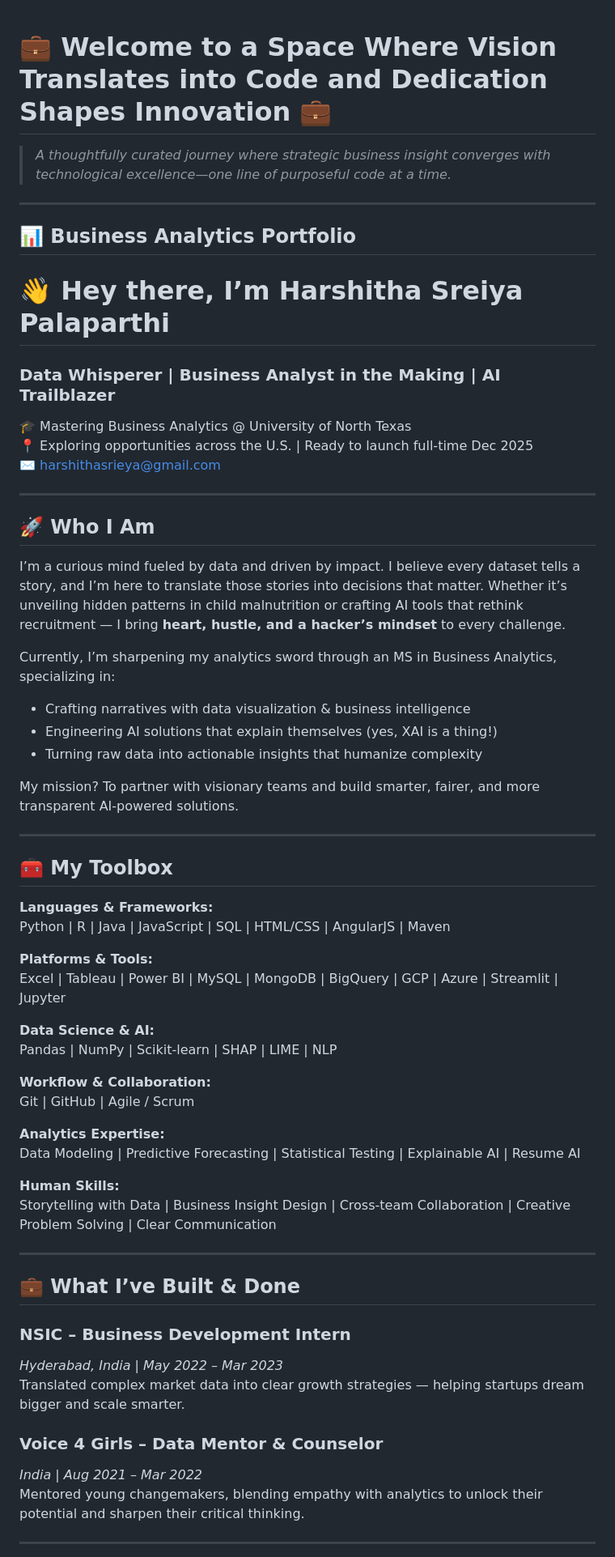
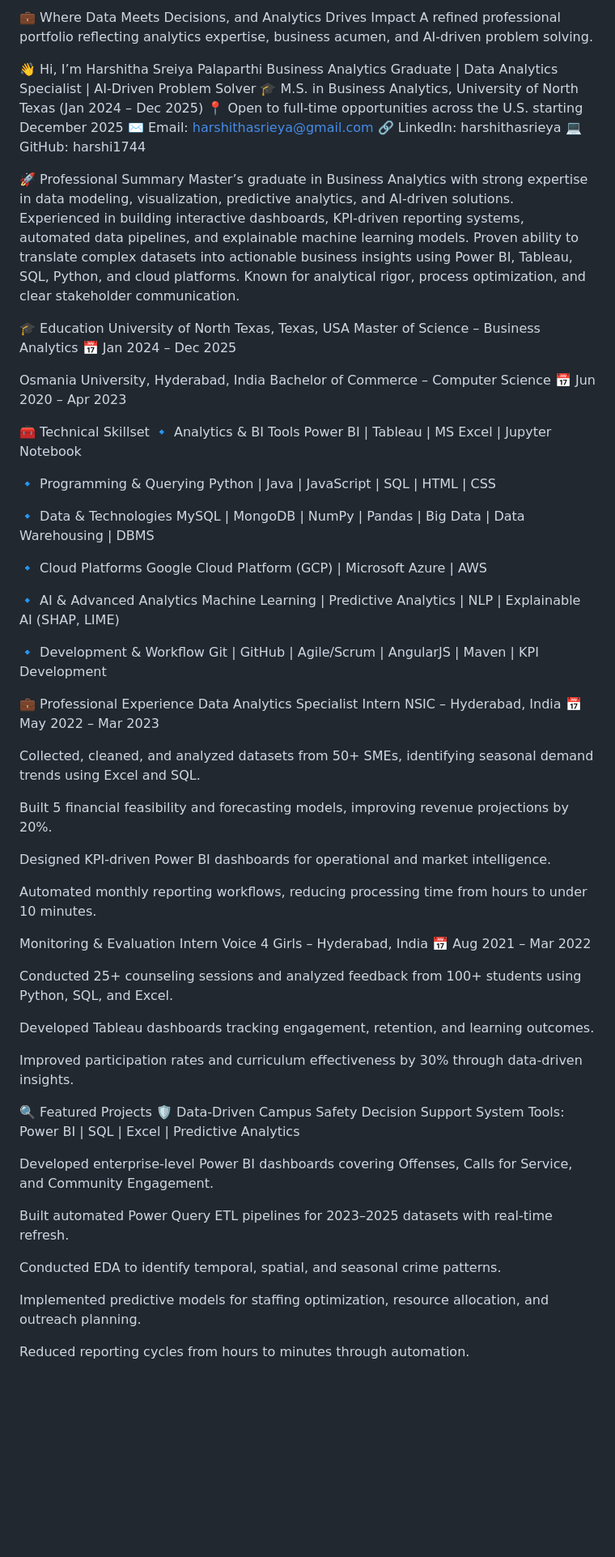
Before and after one commit to harshi1744/harshithasreiya.github.io, a Markdown page: README.md, the part around one of its changes. Shown at 81% size. Rendered like a GitHub page; blank space fills up the shorter version.

Commit message:
Revise README for enhanced professional presentation
Updated the README to reflect a more polished professional portfolio, including personal details, education, skills, and project highlights.

```diff
--- a/README.md
+++ b/README.md
@@ -1,66 +1,79 @@
+💼 Where Data Meets Decisions, and Analytics Drives Impact
+A refined professional portfolio reflecting analytics expertise, business acumen, and AI-driven problem solving.
 
-# 💼 Welcome to a Space Where Vision Translates into Code and Dedication Shapes Innovation 💼
+👋 Hi, I’m Harshitha Sreiya Palaparthi
+Business Analytics Graduate | Data Analytics Specialist | AI-Driven Problem Solver
+🎓 M.S. in Business Analytics, University of North Texas (Jan 2024 – Dec 2025)
+📍 Open to full-time opportunities across the U.S. starting December 2025
+✉️ Email: harshithasrieya@gmail.com
+🔗 LinkedIn: harshithasrieya
+💻 GitHub: harshi1744
 
-> *A thoughtfully curated journey where strategic business insight converges with technological excellence—one line of purposeful code at a time.*
+🚀 Professional Summary
+Master’s graduate in Business Analytics with strong expertise in data modeling, visualization, predictive analytics, and AI-driven solutions. Experienced in building interactive dashboards, KPI-driven reporting systems, automated data pipelines, and explainable machine learning models. Proven ability to translate complex datasets into actionable business insights using Power BI, Tableau, SQL, Python, and cloud platforms. Known for analytical rigor, process optimization, and clear stakeholder communication.
 
----
+🎓 Education
+University of North Texas, Texas, USA
+Master of Science – Business Analytics
+📅 Jan 2024 – Dec 2025
 
-## 📊 Business Analytics Portfolio
+Osmania University, Hyderabad, India
+Bachelor of Commerce – Computer Science
+📅 Jun 2020 – Apr 2023
 
-# 👋 Hey there, I’m Harshitha Sreiya Palaparthi
+🧰 Technical Skillset
+🔹 Analytics & BI Tools
+Power BI | Tableau | MS Excel | Jupyter Notebook
 
-### Data Whisperer | Business Analyst in the Making | AI Trailblazer
-🎓 Mastering Business Analytics @ University of North Texas
-📍 Exploring opportunities across the U.S. | Ready to launch full-time Dec 2025
-✉️ [harshithasrieya@gmail.com](mailto:harshithasrieya@gmail.com)
+🔹 Programming & Querying
+Python | Java | JavaScript | SQL | HTML | CSS
 
----
+🔹 Data & Technologies
+MySQL | MongoDB | NumPy | Pandas | Big Data | Data Warehousing | DBMS
 
-## 🚀 Who I Am
+🔹 Cloud Platforms
+Google Cloud Platform (GCP) | Microsoft Azure | AWS
 
-I’m a curious mind fueled by data and driven by impact. I believe every dataset tells a story, and I’m here to translate those stories into decisions that matter. Whether it’s unveiling hidden patterns in child malnutrition or crafting AI tools that rethink recruitment — I bring **heart, hustle, and a hacker’s mindset** to every challenge.
+🔹 AI & Advanced Analytics
+Machine Learning | Predictive Analytics | NLP | Explainable AI (SHAP, LIME)
 
-Currently, I’m sharpening my analytics sword through an MS in Business Analytics, specializing in:
+🔹 Development & Workflow
+Git | GitHub | Agile/Scrum | AngularJS | Maven | KPI Development
 
-- Crafting narratives with data visualization & business intelligence
-- Engineering AI solutions that explain themselves (yes, XAI is a thing!)
-- Turning raw data into actionable insights that humanize complexity
+💼 Professional Experience
+Data Analytics Specialist Intern
+NSIC – Hyderabad, India
+📅 May 2022 – Mar 2023
 
-My mission? To partner with visionary teams and build smarter, fairer, and more transparent AI-powered solutions.
+Collected, cleaned, and analyzed datasets from 50+ SMEs, identifying seasonal demand trends using Excel and SQL.
 
----
+Built 5 financial feasibility and forecasting models, improving revenue projections by 20%.
 
-## 🧰 My Toolbox
+Designed KPI-driven Power BI dashboards for operational and market intelligence.
 
-**Languages & Frameworks:**
-Python | R | Java | JavaScript | SQL | HTML/CSS | AngularJS | Maven
+Automated monthly reporting workflows, reducing processing time from hours to under 10 minutes.
 
-**Platforms & Tools:**
-Excel | Tableau | Power BI | MySQL | MongoDB | BigQuery | GCP | Azure | Streamlit | Jupyter
+Monitoring & Evaluation Intern
+Voice 4 Girls – Hyderabad, India
+📅 Aug 2021 – Mar 2022
 
-**Data Science & AI:**
-Pandas | NumPy | Scikit-learn | SHAP | LIME | NLP
+Conducted 25+ counseling sessions and analyzed feedback from 100+ students using Python, SQL, and Excel.
 
-**Workflow & Collaboration:**
-Git | GitHub | Agile / Scrum
+Developed Tableau dashboards tracking engagement, retention, and learning outcomes.
 
-**Analytics Expertise:**
-Data Modeling | Predictive Forecasting | Statistical Testing | Explainable AI | Resume AI
+Improved participation rates and curriculum effectiveness by 30% through data-driven insights.
 
-**Human Skills:**
-Storytelling with Data | Business Insight Design | Cross-team Collaboration | Creative Problem Solving | Clear Communication
+🔍 Featured Projects
+🛡️ Data-Driven Campus Safety Decision Support System
+Tools: Power BI | SQL | Excel | Predictive Analytics
 
----
+Developed enterprise-level Power BI dashboards covering Offenses, Calls for Service, and Community Engagement.
 
-## 💼 What I’ve Built & Done
+Built automated Power Query ETL pipelines for 2023–2025 datasets with real-time refresh.
 
-### NSIC – Business Development Intern
-*Hyderabad, India | May 2022 – Mar 2023*
-Translated complex market data into clear growth strategies — helping startups dream bigger and scale smarter.
+Conducted EDA to identify temporal, spatial, and seasonal crime patterns.
 
-### Voice 4 Girls – Data Mentor & Counselor
-*India | Aug 2021 – Mar 2022*
-Mentored young changemakers, blending empathy with analytics to unlock their potential and sharpen their critical thinking.
+Implemented predictive models for staffing optimization, resource allocation, and outreach planning.
 
----
+Reduced reporting cycles from hours to minutes through automation.
 
```
Also changed, not shown: other parts of README.md (+31 -17 lines).
